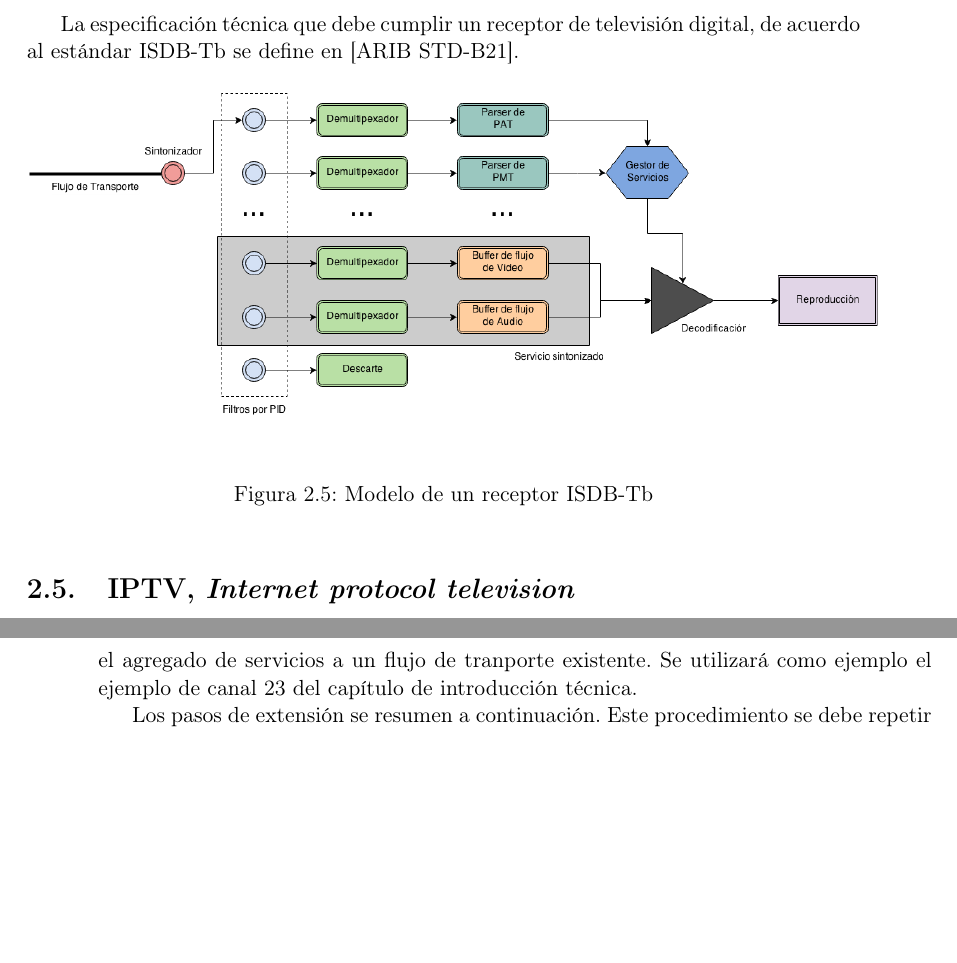
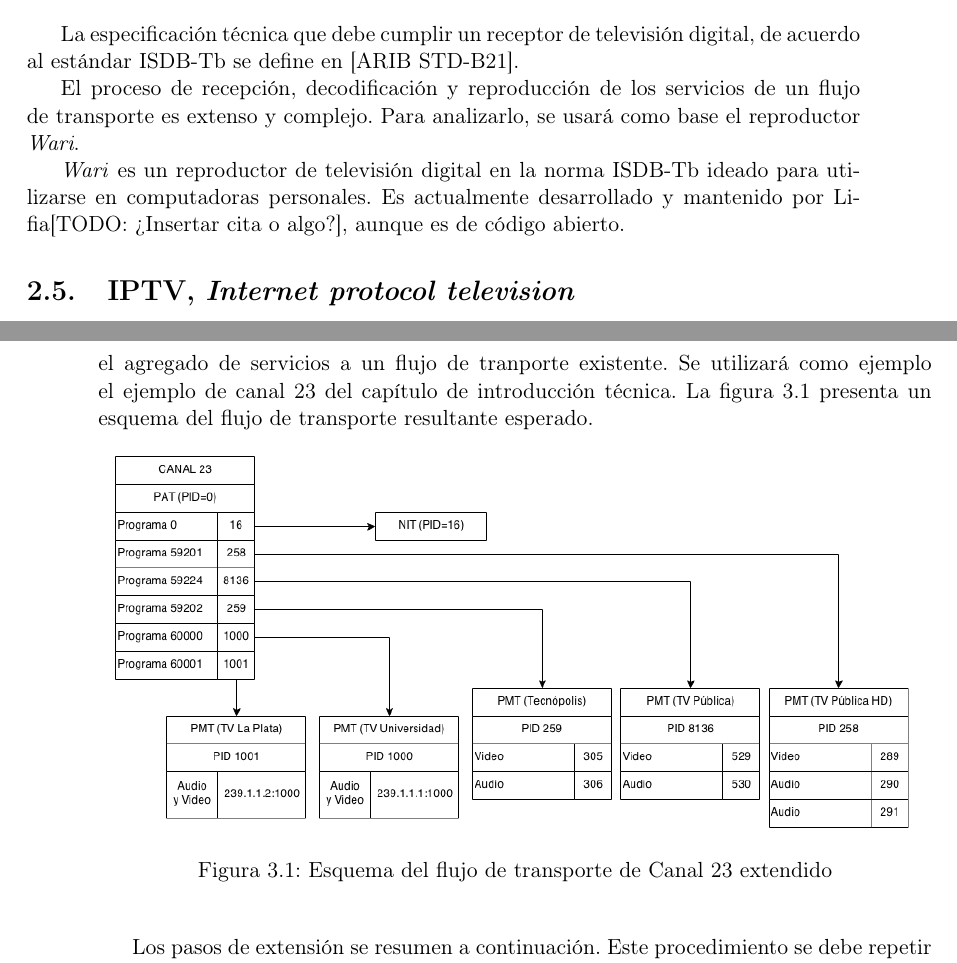
Before and after one commit to AquilesCanta/informe_tesis, a LaTeX thesis (tesis.tex, which reads design.tex, technical_intro.tex): two parts of pages 17 and 22 of 39, joined at a grey line, cut so that both start at the same text, the shorter picture padded with empty space. Compiled offline with pdfLaTeX; the source files are stored in an older character set and shown here as Unicode.

Commit message:
Added diagram of extended transport stream. Lab to home, day of visa interview

```diff
--- a/design.tex
+++ b/design.tex
@@ -109,7 +109,15 @@ Elemento                   			& Significado del contenido 	& Contenido real(Deci
 
 \subsection{Construcción de un flujo de transporte de referencia}
 
-Para la descripción de la construcción de un flujo de referencia para el sistema de transmisión, se parte de un flujo de transporte ISDB-T válido. Es decir, se explicará el agregado de servicios a un flujo de tranporte existente. Se utilizará como ejemplo el ejemplo de canal 23 del capítulo de introducción técnica.
+Para la descripción de la construcción de un flujo de referencia para el sistema de transmisión, se parte de un flujo de transporte ISDB-T válido. Es decir, se explicará el agregado de servicios a un flujo de tranporte existente. Se utilizará como ejemplo el ejemplo de canal 23 del capítulo de introducción técnica. La \cref{fig:extended23} presenta un esquema del flujo de transporte resultante esperado.
+
+\begin{figure}[h!]
+	\begin{center}
+	\includegraphics[width=14cm]{imgs/canal_23_extended_tables.png}
+	\caption{Esquema del flujo de transporte de Canal 23 extendido\label{fig:extended23}}
+	\end{center}
+\end{figure}
+
 
 Los pasos de extensión se resumen a continuación. Este procedimiento se debe repetir por cada servicio que se quiera agregar al flujo de transporte. A considerar: El contenido de un flujo de transporte es en su mayoría binario (a excepción de la \sdt\ que tiene algunas entradas textuales). Por esto, es prácticamente necesario hacer uso de alguna herramienta en la creación de componentes del flujo. Posteriormente, se explica cómo se puede utilizar OpenCaster para este fin.
 
--- a/technical_intro.tex
+++ b/technical_intro.tex
@@ -353,17 +353,18 @@ Una vez se poseen todas las componentes del flujo, las mismas se pueden multiple
 
 La especificación técnica que debe cumplir un receptor de televisión digital, de acuerdo al estándar ISDB-Tb se define en [ARIB STD-B21].
 
-\begin{figure}[H]
-\begin{center}
-\includegraphics[width=15cm]{imgs/decoder.png}
-\caption{Modelo de un receptor ISDB-Tb}
-\end{center}
-\end{figure}
+El proceso de recepción, decodificación y reproducción de los servicios de un flujo de transporte es extenso y complejo. Para analizarlo, se usará como base el reproductor \emph{Wari}.
+
+\emph{Wari} es un reproductor de televisión digital en la norma ISDB-Tb ideado para utilizarse en computadoras personales. Es actualmente desarrollado y mantenido por Lifia[TODO: ¿Insertar cita o algo?], aunque es de código abierto.
 
 
-% Siendo un estándar abierto, existen varias implementaciones. \textbf{Lifia} lleva adelante el desarrollo del reproductor de televisión digital \textbf{Wari}.
+% \begin{figure}[H]
+% \begin{center}
+% \includegraphics[width=15cm]{imgs/decoder.png}
+% \caption{Modelo de un receptor ISDB-Tb}
+% \end{center}
+% \end{figure}
 
-% \emph{Wari} es un reproductores de Kuntur que fue ideado para utilizarse en computadoras personales. Al igual que el resto de los reproductores de Kuntur, Wari utiliza la librería \textbf{mpeg-parser}, también incluida en el proyecto, para la captura y decodificación del formato de flujo de transporte.
 
 % \subsection{Obtención de servicios}
 
```
Also changed, not shown: imgs/canal_23_extended_tables.png (added), 1 other file.
